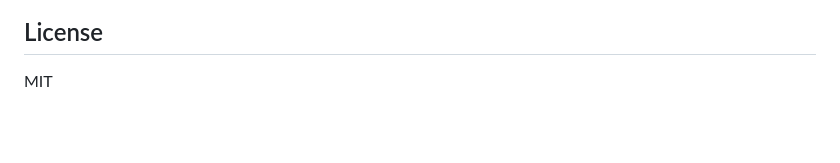
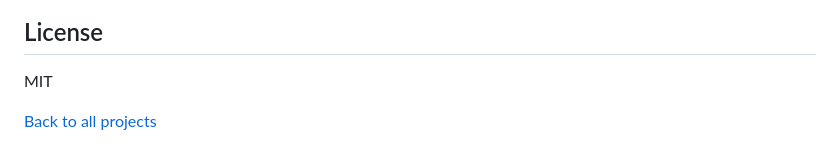
Before and after one commit to Boyinatejasree/CodeNova_Internship, a Markdown page: task-1-notes-app/README.md, the part around the change. Rendered like a GitHub page; blank space fills up the shorter version.

Commit message:
Task 1: Notes app - add navigation link

```diff
--- a/task-1-notes-app/README.md
+++ b/task-1-notes-app/README.md
@@ -104,3 +104,5 @@ A friendly message appears when nothing matches the search.
 ## License
 
 MIT
+
+[Back to all projects](../README.md)
```
